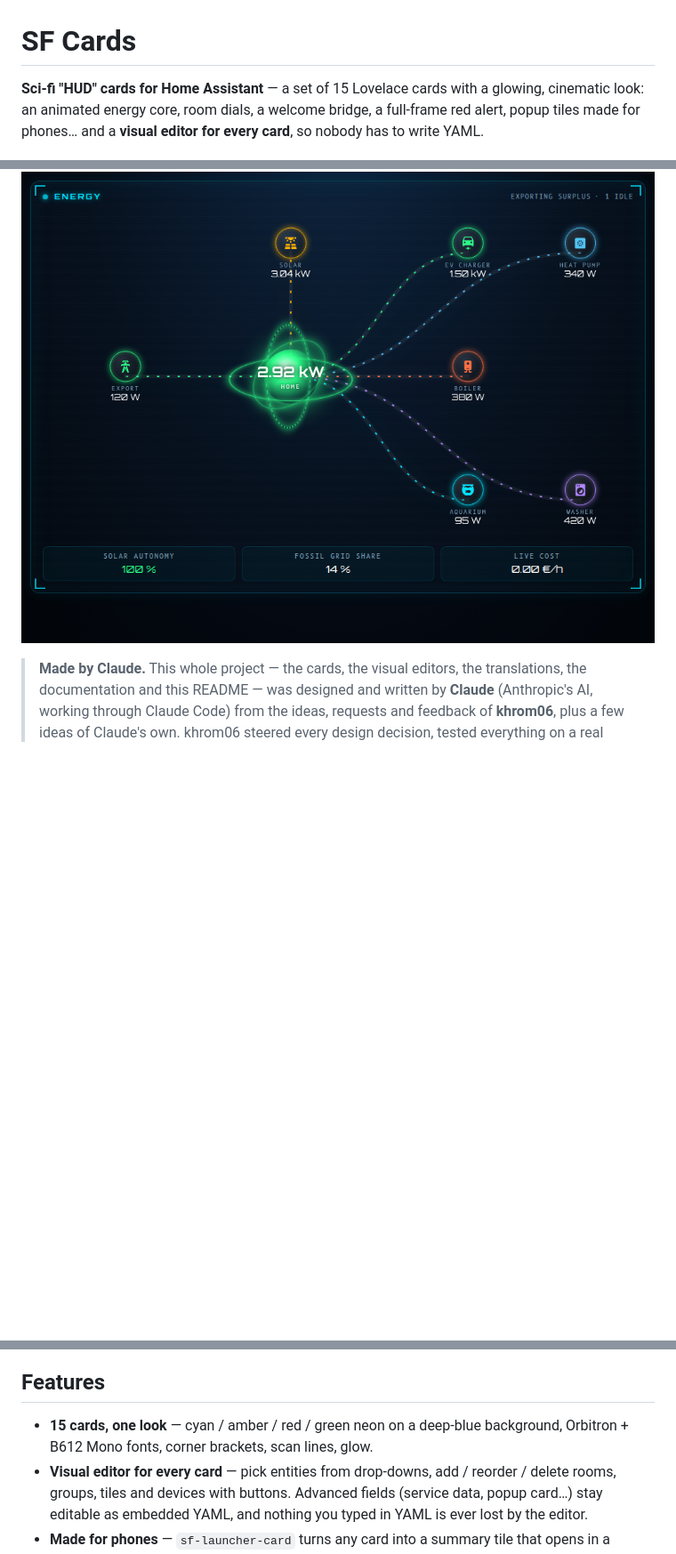
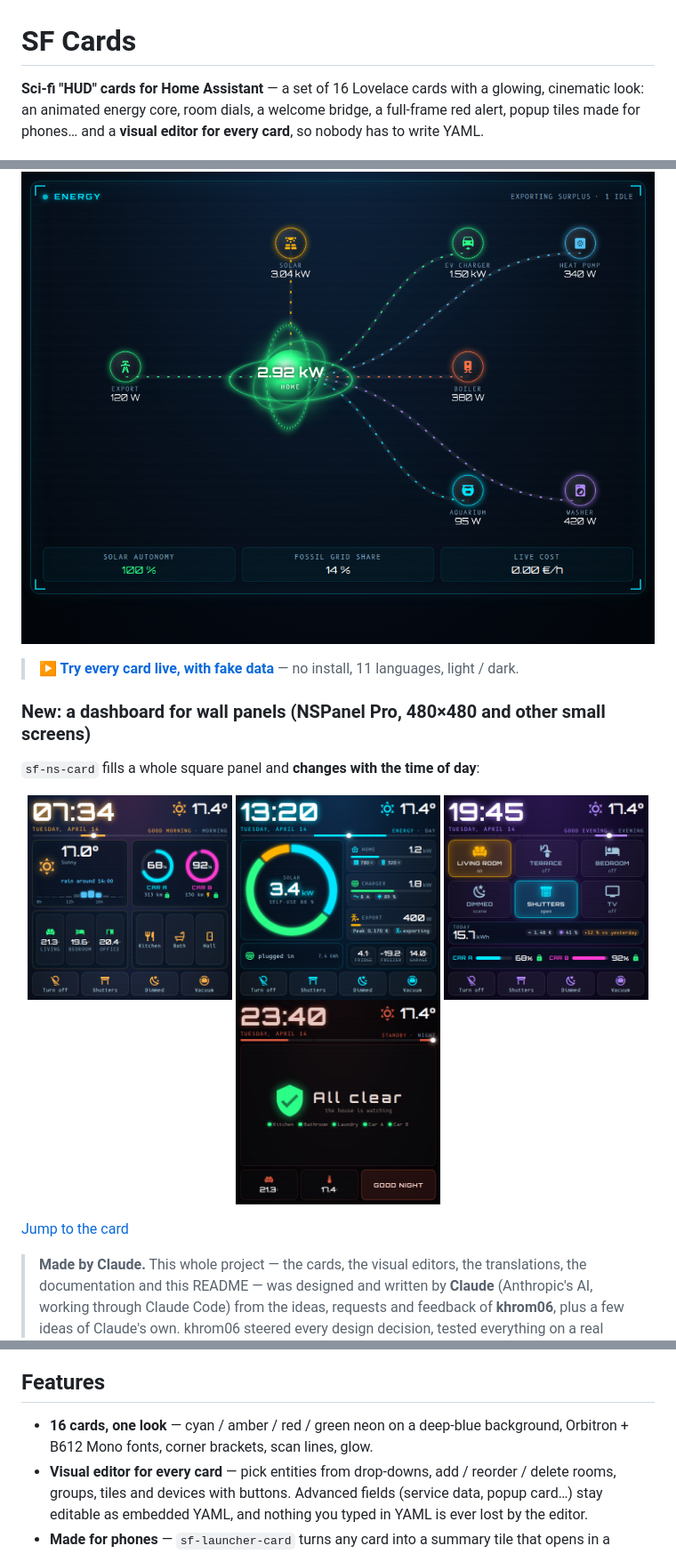
Before and after one commit to khrom06/SF-Cards, a Markdown page: README.md, 3 parts joined by grey strips. Shown at 89% size. Drawn GitHub-style; pictures changed too: assets/ns-day.png (added), assets/ns-evening.png (added), assets/ns-morning.png (added); blank space fills up the shorter version.

```diff
--- a/README.md
+++ b/README.md
@@ -1,6 +1,6 @@
 # SF Cards
 
-**Sci‑fi "HUD" cards for Home Assistant** — a set of 15 Lovelace cards with a glowing, cinematic look: an animated energy core, room dials, a welcome bridge, a full‑frame red alert, popup tiles made for phones… and a **visual editor for every card**, so nobody has to write YAML.
+**Sci‑fi "HUD" cards for Home Assistant** — a set of 16 Lovelace cards with a glowing, cinematic look: an animated energy core, room dials, a welcome bridge, a full‑frame red alert, popup tiles made for phones… and a **visual editor for every card**, so nobody has to write YAML.
 
 [![HACS Custom](https://img.shields.io/badge/HACS-Custom-orange.svg)](https://hacs.xyz)
 [![License: MIT](https://img.shields.io/badge/license-MIT-blue.svg)](LICENSE)
@@ -9,6 +11,18 @@
 <p align="center">
   <img src="assets/reactor.png" alt="Energy card" width="780">
 </p>
+
+> **▶ [Try every card live, with fake data](https://khrom06.github.io/SF-Cards/)** — no install, 11 languages, light / dark.
+
+### New: a dashboard for wall panels (NSPanel Pro, 480×480 and other small screens)
+
+`sf-ns-card` fills a whole square panel and **changes with the time of day**:
+
+<p align="center">
+  <img src="assets/ns-morning.png" alt="Morning" width="230"> <img src="assets/ns-day.png" alt="Day" width="230"> <img src="assets/ns-evening.png" alt="Evening" width="230"> <img src="assets/ns-night.png" alt="Night" width="230">
+</p>
+
+[Jump to the card](#sf-ns-card)
 
 > **Made by Claude.** This whole project — the cards, the visual editors, the translations, the documentation and this README — was designed and written by **Claude** (Anthropic's AI, working through Claude Code) from the ideas, requests and feedback of **khrom06**, plus a few ideas of Claude's own. khrom06 steered every design decision, tested everything on a real Home Assistant installation and kept asking for "one more thing" until it looked right. See [Credits](#credits).
 
@@ -28,7 +42,7 @@
 
 ## Features
 
-- **15 cards, one look** — cyan / amber / red / green neon on a deep‑blue background, Orbitron + B612 Mono fonts, corner brackets, scan lines, glow.
+- **16 cards, one look** — cyan / amber / red / green neon on a deep‑blue background, Orbitron + B612 Mono fonts, corner brackets, scan lines, glow.
 - **Visual editor for every card** — pick entities from drop‑downs, add / reorder / delete rooms, groups, tiles and devices with buttons. Advanced fields (service data, popup card…) stay editable as embedded YAML, and nothing you typed in YAML is ever lost by the editor.
 - **Made for phones** — `sf-launcher-card` turns any card into a summary tile that opens in a bottom‑sheet popup (the phone's Back button closes it, `#hash` deep links work).
 - **Dynamic layouts** — the energy card re‑flows by itself for 2 or 12 devices, on a phone or on a wall tablet; idle devices can be hidden automatically and the number of displayed devices is capped.
```
Also changed, not shown: other parts of README.md (+62 -0 lines), 3 other files.
